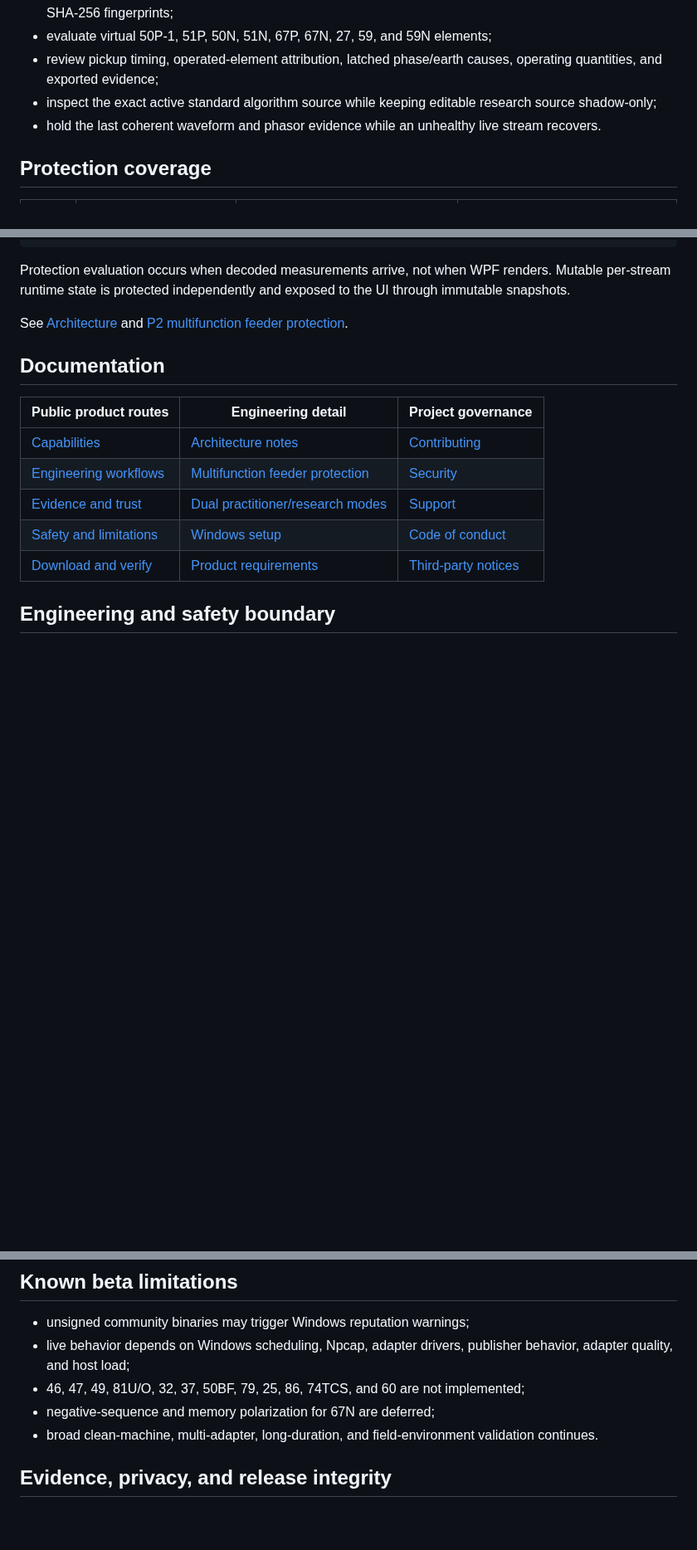
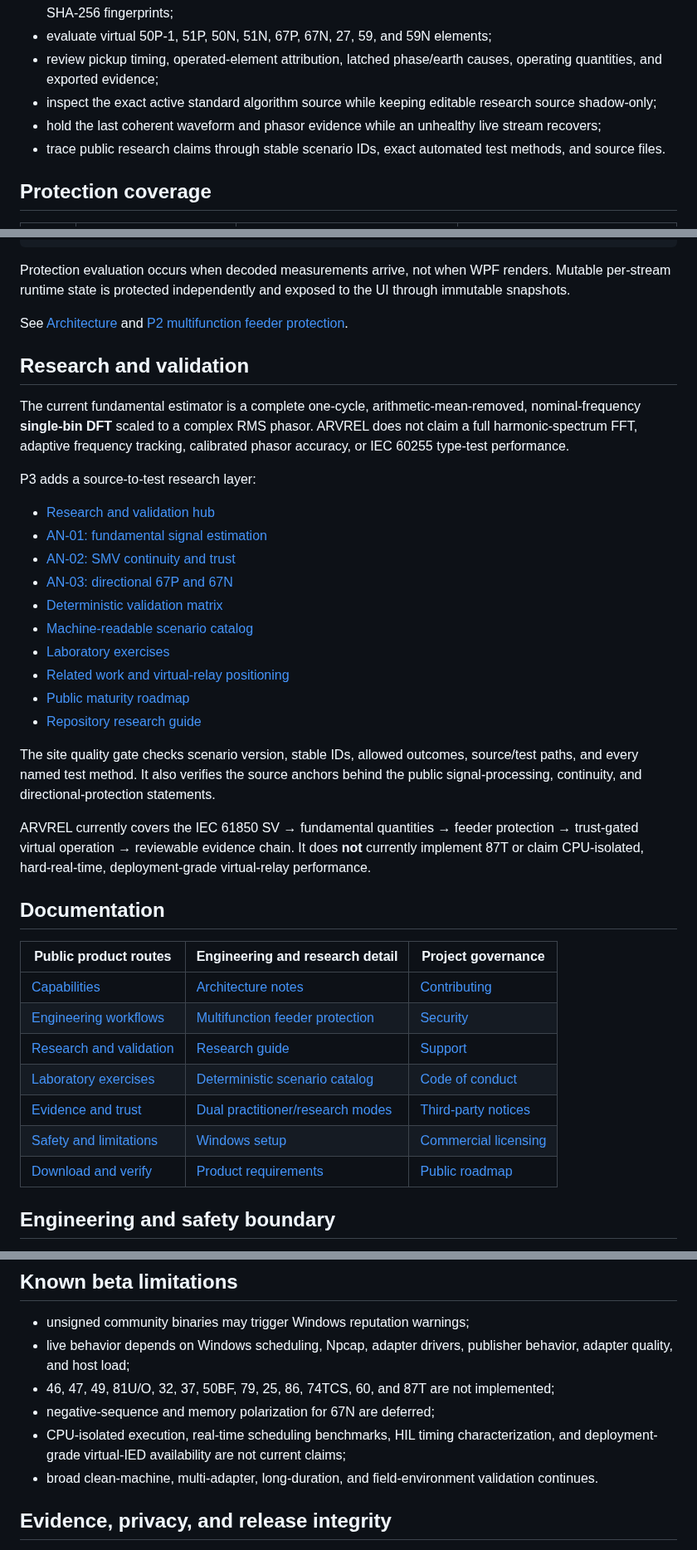
Before and after one commit to masarray/arvrel, a Markdown page: README.md, 3 parts joined by grey strips. Shown at 83% size. Drawn GitHub-style; blank space fills up the shorter version.

Commit message:
docs: expose P3 research and reproducibility routes

```diff
--- a/README.md
+++ b/README.md
@@ -51,7 +51,8 @@ The beta is not presented as a certified protection IED, calibrated relay test s
 - evaluate virtual 50P-1, 51P, 50N, 51N, 67P, 67N, 27, 59, and 59N elements;
 - review pickup timing, operated-element attribution, latched phase/earth causes, operating quantities, and exported evidence;
 - inspect the exact active standard algorithm source while keeping editable research source shadow-only;
-- hold the last coherent waveform and phasor evidence while an unhealthy live stream recovers.
+- hold the last coherent waveform and phasor evidence while an unhealthy live stream recovers;
+- trace public research claims through stable scenario IDs, exact automated test methods, and source files.
 
 ## Protection coverage
 
@@ -151,15 +152,38 @@ Protection evaluation occurs when decoded measurements arrive, not when WPF rend
 
 See [Architecture](docs/ARCHITECTURE.md) and [P2 multifunction feeder protection](docs/P2_MULTIFUNCTION_FEEDER.md).
 
+## Research and validation
+
+The current fundamental estimator is a complete one-cycle, arithmetic-mean-removed, nominal-frequency **single-bin DFT** scaled to a complex RMS phasor. ARVREL does not claim a full harmonic-spectrum FFT, adaptive frequency tracking, calibrated phasor accuracy, or IEC 60255 type-test performance.
+
+P3 adds a source-to-test research layer:
+
+- [Research and validation hub](https://masarray.github.io/arvrel/research/)
+- [AN-01: fundamental signal estimation](https://masarray.github.io/arvrel/research/signal-processing.html)
+- [AN-02: SMV continuity and trust](https://masarray.github.io/arvrel/research/smv-continuity.html)
+- [AN-03: directional 67P and 67N](https://masarray.github.io/arvrel/research/directional-protection.html)
+- [Deterministic validation matrix](https://masarray.github.io/arvrel/research/validation.html)
+- [Machine-readable scenario catalog](docs/data/research-scenarios.json)
+- [Laboratory exercises](https://masarray.github.io/arvrel/laboratory-exercises.html)
+- [Related work and virtual-relay positioning](https://masarray.github.io/arvrel/research/related-work.html)
+- [Public maturity roadmap](https://masarray.github.io/arvrel/roadmap.html)
+- [Repository research guide](RESEARCH.md)
+
+The site quality gate checks scenario version, stable IDs, allowed outcomes, source/test paths, and every named test method. It also verifies the source anchors behind the public signal-processing, continuity, and directional-protection statements.
+
+ARVREL currently covers the IEC 61850 SV → fundamental quantities → feeder protection → trust-gated virtual operation → reviewable evidence chain. It does **not** currently implement 87T or claim CPU-isolated, hard-real-time, deployment-grade virtual-relay performance.
+
 ## Documentation
 
-| Public product routes | Engineering detail | Project governance |
+| Public product routes | Engineering and research detail | Project governance |
 |---|---|---|
 | [Capabilities](https://masarray.github.io/arvrel/capabilities.html) | [Architecture notes](docs/ARCHITECTURE.md) | [Contributing](CONTRIBUTING.md) |
 | [Engineering workflows](https://masarray.github.io/arvrel/workflows/) | [Multifunction feeder protection](docs/P2_MULTIFUNCTION_FEEDER.md) | [Security](SECURITY.md) |
-| [Evidence and trust](https://masarray.github.io/arvrel/evidence-and-trust.html) | [Dual practitioner/research modes](docs/P1_1_DUAL_MODE.md) | [Support](SUPPORT.md) |
-| [Safety and limitations](https://masarray.github.io/arvrel/safety-and-limitations.html) | [Windows setup](docs/WINDOWS_SETUP.md) | [Code of conduct](CODE_OF_CONDUCT.md) |
-| [Download and verify](https://masarray.github.io/arvrel/download.html) | [Product requirements](docs/PRD.md) | [Third-party notices](THIRD-PARTY-NOTICES.md) |
+| [Research and validation](https://masarray.github.io/arvrel/research/) | [Research guide](RESEARCH.md) | [Support](SUPPORT.md) |
+| [Laboratory exercises](https://masarray.github.io/arvrel/laboratory-exercises.html) | [Deterministic scenario catalog](docs/data/research-scenarios.json) | [Code of conduct](CODE_OF_CONDUCT.md) |
+| [Evidence and trust](https://masarray.github.io/arvrel/evidence-and-trust.html) | [Dual practitioner/research modes](docs/P1_1_DUAL_MODE.md) | [Third-party notices](THIRD-PARTY-NOTICES.md) |
+| [Safety and limitations](https://masarray.github.io/arvrel/safety-and-limitations.html) | [Windows setup](docs/WINDOWS_SETUP.md) | [Commercial licensing](COMMERCIAL-LICENSING.md) |
+| [Download and verify](https://masarray.github.io/arvrel/download.html) | [Product requirements](docs/PRD.md) | [Public roadmap](https://masarray.github.io/arvrel/roadmap.html) |
 
 ## Engineering and safety boundary
 
@@ -180,8 +204,9 @@ Use live capture only on isolated, authorized laboratory networks. Do not use AR
 
 - unsigned community binaries may trigger Windows reputation warnings;
 - live behavior depends on Windows scheduling, Npcap, adapter drivers, publisher behavior, adapter quality, and host load;
-- 46, 47, 49, 81U/O, 32, 37, 50BF, 79, 25, 86, 74TCS, and 60 are not implemented;
+- 46, 47, 49, 81U/O, 32, 37, 50BF, 79, 25, 86, 74TCS, 60, and 87T are not implemented;
 - negative-sequence and memory polarization for 67N are deferred;
+- CPU-isolated execution, real-time scheduling benchmarks, HIL timing characterization, and deployment-grade virtual-IED availability are not current claims;
 - broad clean-machine, multi-adapter, long-duration, and field-environment validation continues.
 
 ## Evidence, privacy, and release integrity
```
Also changed, not shown: other parts of README.md (+2 -2 lines).
